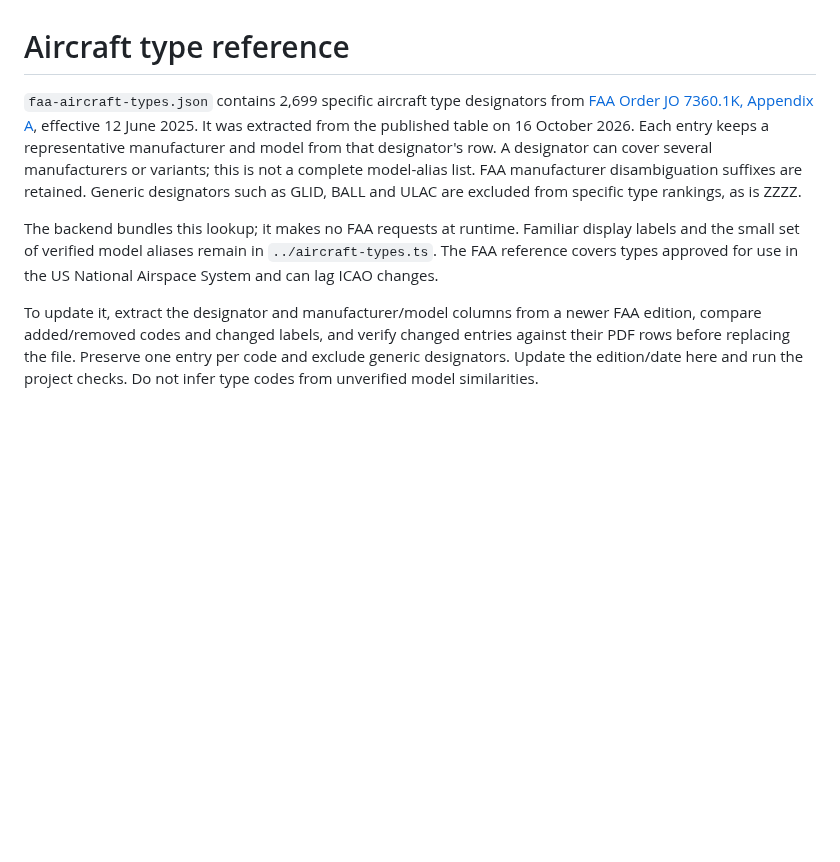
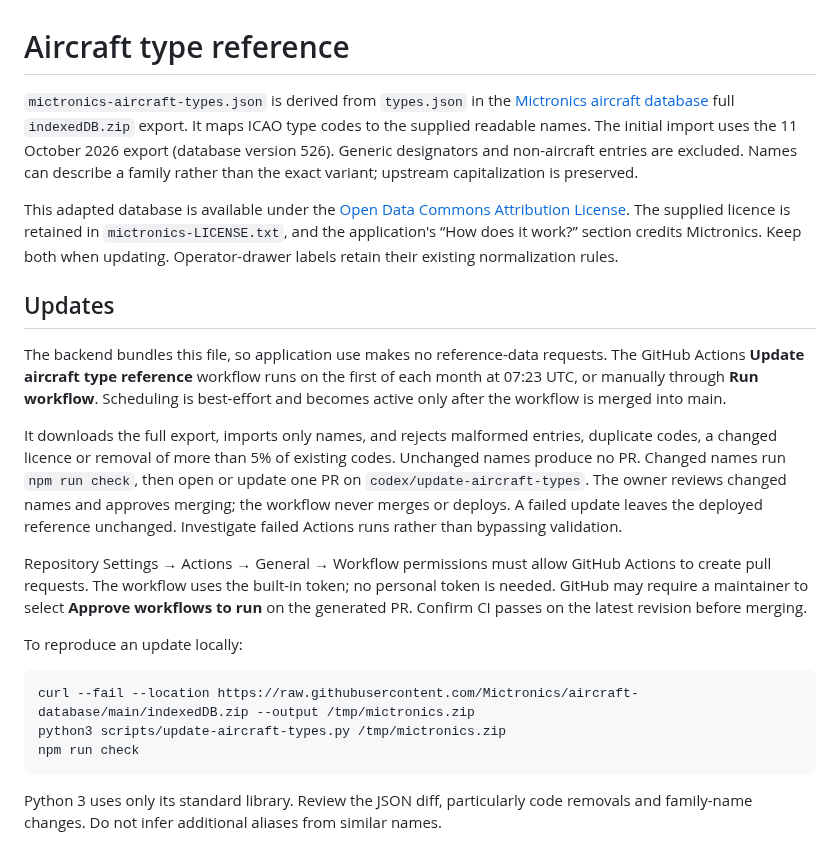
Before and after one commit to kuosmark/airline-ranking, a Markdown page: backend/data/README.md, the part around the change. Drawn GitHub-style; blank space fills up the shorter version.

Commit message:
Use Mictronics type names with monthly reference updates

````diff
--- a/backend/data/README.md
+++ b/backend/data/README.md
@@ -1,21 +1,46 @@
 # Aircraft type reference
 
-`faa-aircraft-types.json` contains 2,699 specific aircraft type designators from
-[FAA Order JO 7360.1K, Appendix A](https://www.faa.gov/documentLibrary/media/Order/FAA_Order_JO_7360.1K_Aircraft_Type_Designators.pdf),
-effective 12 June 2025. It was extracted from the published table on 16 October 2026.
-Each entry keeps a representative manufacturer and model from that designator's
-row. A designator can cover several manufacturers or variants; this is not a
-complete model-alias list. FAA manufacturer disambiguation suffixes are retained.
-Generic designators such as GLID, BALL and ULAC are excluded from specific type
-rankings, as is ZZZZ.
+`mictronics-aircraft-types.json` is derived from `types.json` in the
+[Mictronics aircraft database](https://github.com/Mictronics/aircraft-database)
+full `indexedDB.zip` export. It maps ICAO type codes to the supplied readable names.
+The initial import uses the 11 October 2026 export (database version 526).
+Generic designators and non-aircraft entries are excluded. Names can describe a
+family rather than the exact variant; upstream capitalization is preserved.
 
-The backend bundles this lookup; it makes no FAA requests at runtime. Familiar
-display labels and the small set of verified model aliases remain in
-`../aircraft-types.ts`. The FAA reference covers types approved for use in the
-US National Airspace System and can lag ICAO changes.
+This adapted database is available under the
+[Open Data Commons Attribution License](https://opendatacommons.org/licenses/by/1-0/).
+The supplied licence is retained in `mictronics-LICENSE.txt`, and the application's
+“How does it work?” section credits Mictronics. Keep both when updating.
+Operator-drawer labels retain their existing normalization rules.
 
-To update it, extract the designator and manufacturer/model columns from a newer
-FAA edition, compare added/removed codes and changed labels, and verify changed
-entries against their PDF rows before replacing the file. Preserve one entry per
-code and exclude generic designators. Update the edition/date here and run the
-project checks. Do not infer type codes from unverified model similarities.
+## Updates
+
+The backend bundles this file, so application use makes no reference-data requests.
+The GitHub Actions **Update aircraft type reference** workflow runs on the first
+of each month at 07:23 UTC, or manually through **Run workflow**. Scheduling is
+best-effort and becomes active only after the workflow is merged into main.
+
+It downloads the full export, imports only names, and rejects malformed entries,
+duplicate codes, a changed licence or removal of more than 5% of existing codes.
+Unchanged names produce no PR. Changed names run `npm run check`, then open or
+update one PR on `codex/update-aircraft-types`. The owner reviews changed names
+and approves merging; the workflow never merges or deploys. A failed update
+leaves the deployed reference unchanged. Investigate failed Actions runs rather
+than bypassing validation.
+
+Repository Settings → Actions → General → Workflow permissions must allow
+GitHub Actions to create pull requests. The workflow uses the built-in token;
+no personal token is needed. GitHub may require a maintainer to select
+**Approve workflows to run** on the generated PR. Confirm CI passes on the latest
+revision before merging.
+
+To reproduce an update locally:
+
+```sh
+curl --fail --location https://raw.githubusercontent.com/Mictronics/aircraft-database/main/indexedDB.zip --output /tmp/mictronics.zip
+python3 scripts/update-aircraft-types.py /tmp/mictronics.zip
+npm run check
+```
+
+Python 3 uses only its standard library. Review the JSON diff, particularly code
+removals and family-name changes. Do not infer additional aliases from similar names.
````
Also changed, not shown: AGENTS.md (+1 -0 lines), README.md (+2 -2 lines), docs/aircraft-type-ranking.png (added), 13 other files.
